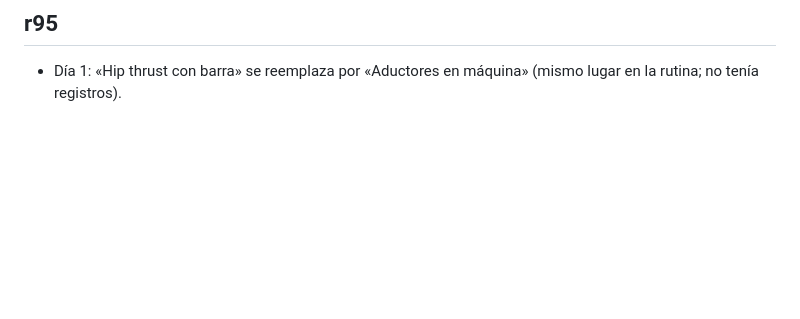
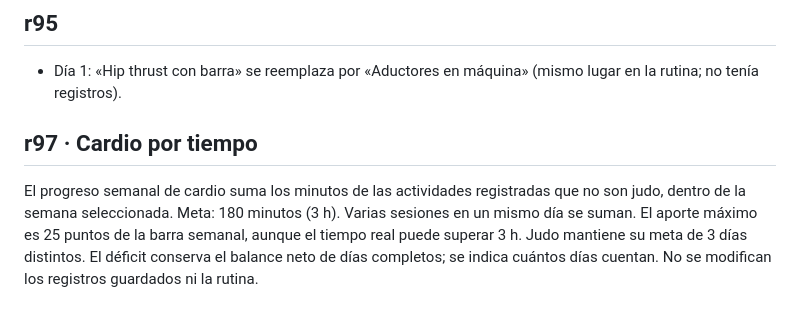
Before and after one commit to alglezramos/FITTRACK, a Markdown page: README.md, the part around the change. Rendered like a GitHub page; blank space fills up the shorter version.

Commit message:
r97: notas (README.md)
Added new section for cardio progress tracking in r97.

```diff
--- a/README.md
+++ b/README.md
@@ -67,3 +67,7 @@ Validación: sintaxis de todos los JS; exportación conserva los registros y añ
 
 ## r95
 - Día 1: «Hip thrust con barra» se reemplaza por «Aductores en máquina» (mismo lugar en la rutina; no tenía registros).
+
+
+## r97 · Cardio por tiempo
+El progreso semanal de cardio suma los minutos de las actividades registradas que no son judo, dentro de la semana seleccionada. Meta: 180 minutos (3 h). Varias sesiones en un mismo día se suman. El aporte máximo es 25 puntos de la barra semanal, aunque el tiempo real puede superar 3 h. Judo mantiene su meta de 3 días distintos. El déficit conserva el balance neto de días completos; se indica cuántos días cuentan. No se modifican los registros guardados ni la rutina.
```
